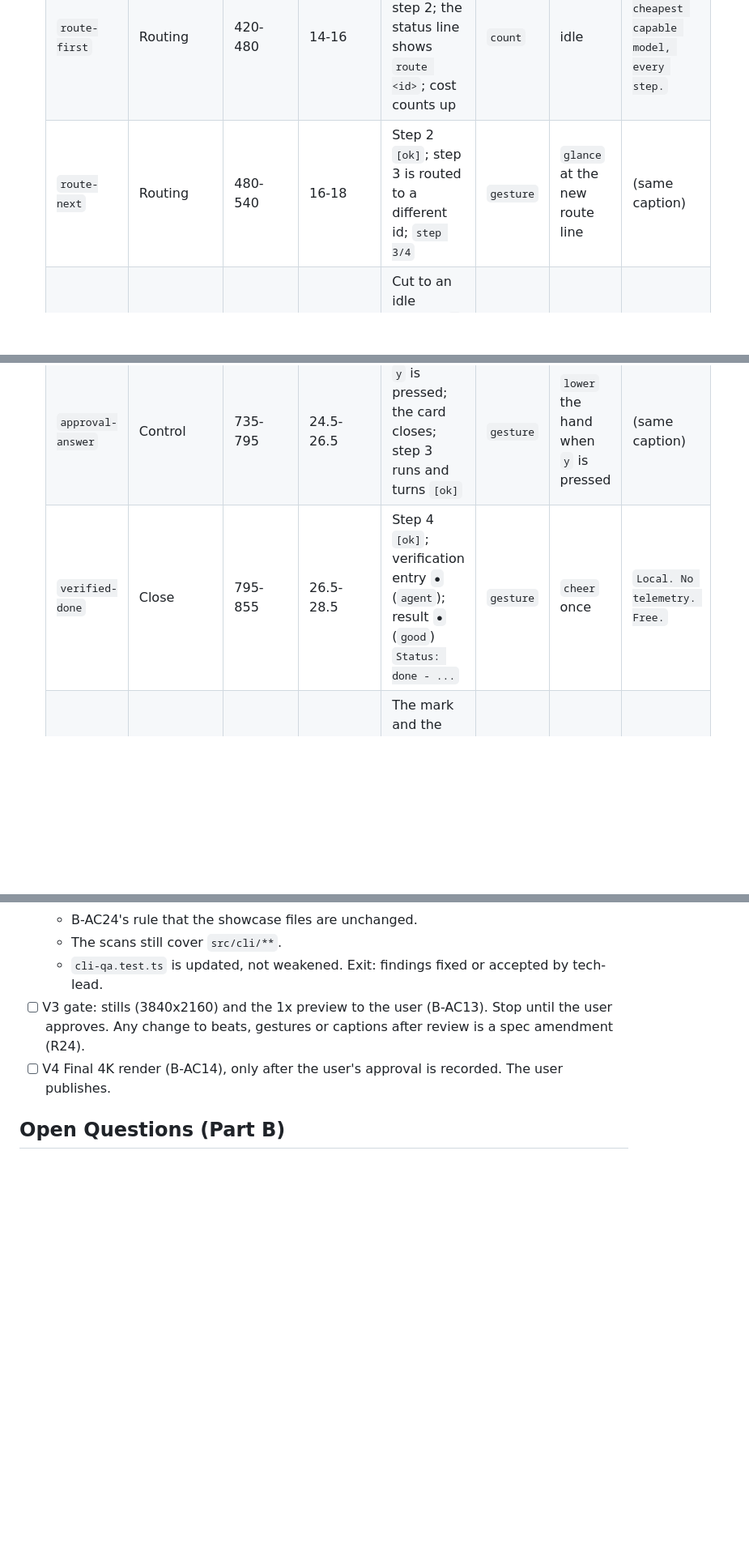
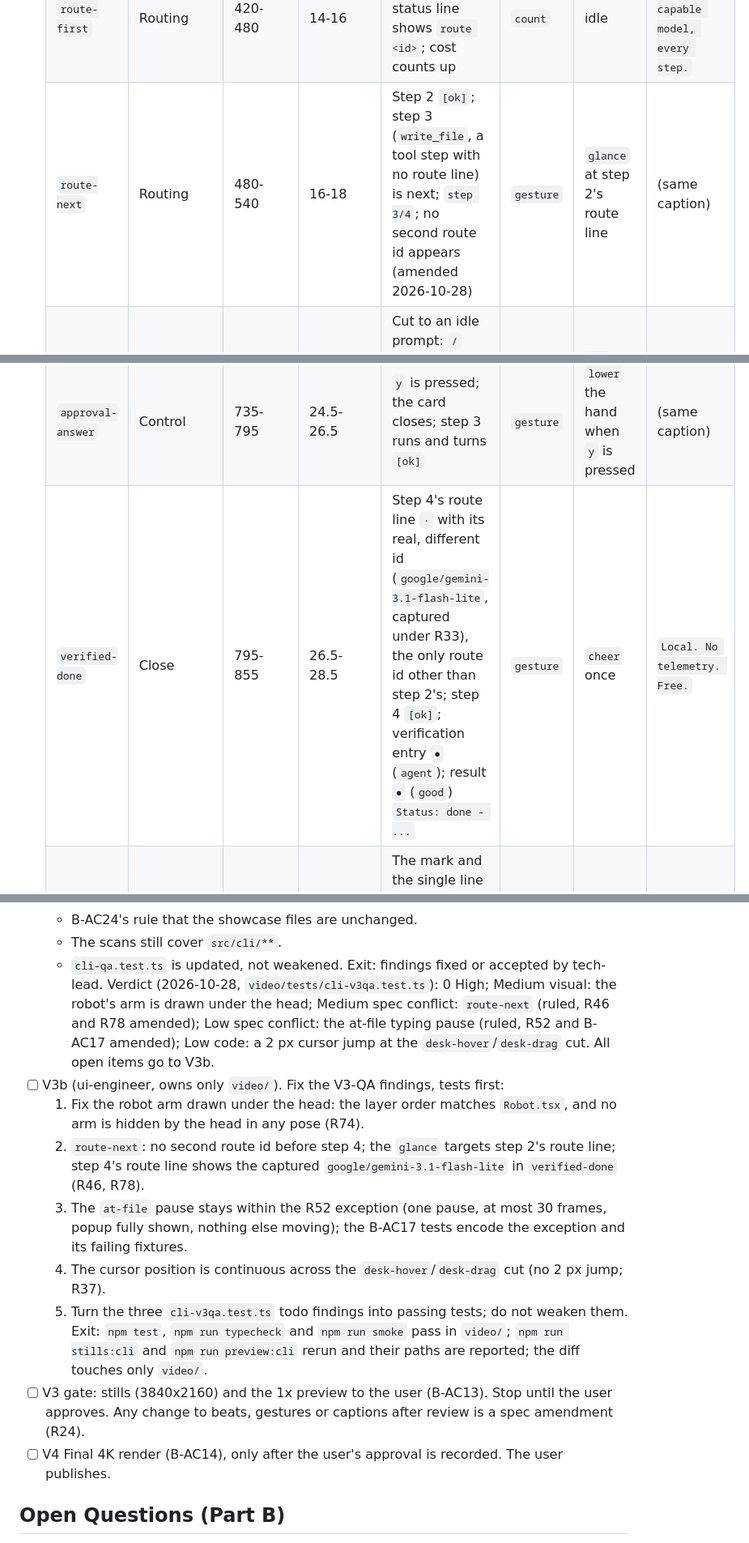
Before and after one commit to Jotadev-bug/Galliani, a Markdown page: specs/015-remotion-video/spec.md, 3 parts joined by grey strips. Shown at 81% size. GitHub-like rendering; blank space fills up the shorter version.

```diff
--- a/specs/015-remotion-video/spec.md
+++ b/specs/015-remotion-video/spec.md
@@ -346,13 +348,13 @@ A 28-34 second motion-graphics video that shows the shipped terminal UI (`gallia
     | `plan-steps` | Objective to plan | 330-390 | 11-13 | Plan entry; four step rows appear one by one as `...` pending, step 1 `>` running; working line `Planning…`; the cost changes by a cut, without a count | `gesture` | `point` at the plan panel | (same caption) |
     | `plan-check` | Objective to plan | 390-420 | 13-14 | Step 1 turns `[ok]` verified (`good`); step 2 running | - | idle | (same caption) |
     | `route-first` | Routing | 420-480 | 14-16 | A route line `·` for step 2; the status line shows `route <id>`; cost counts up | `count` | idle | `The cheapest capable model, every step.` |
-    | `route-next` | Routing | 480-540 | 16-18 | Step 2 `[ok]`; step 3 is routed to a different id; `step 3/4` | `gesture` | `glance` at the new route line | (same caption) |
+    | `route-next` | Routing | 480-540 | 16-18 | Step 2 `[ok]`; step 3 (`write_file`, a tool step with no route line) is next; `step 3/4`; no second route id appears (amended 2026-10-28) | `gesture` | `glance` at step 2's route line | (same caption) |
     | `slash-popup` | Commands | 540-600 | 18-20 | Cut to an idle prompt: `/` opens the completion popup with the real command rows | `gesture` | `nod` as the popup opens | `Slash commands. @ files.` |
     | `at-file` | Commands | 600-675 | 20-22.5 | `@sig` completes to a workspace file path from the popup | - | idle | (same caption) |
     | `approval-card` | Control | 675-705 | 22.5-23.5 | The inline approval card for the write step enters (step 3 `[?]` waiting, `warn`) | `card` | idle | `You approve what matters.` |
     | `approval-wait` | Control | 705-735 | 23.5-24.5 | The same waiting screen, held | `gesture` | `raise` one hand toward the card | (same caption) |
     | `approval-answer` | Control | 735-795 | 24.5-26.5 | `y` is pressed; the card closes; step 3 runs and turns `[ok]` | `gesture` | `lower` the hand when `y` is pressed | (same caption) |
-    | `verified-done` | Close | 795-855 | 26.5-28.5 | Step 4 `[ok]`; verification entry `●` (`agent`); result `●` (`good`) `Status: done - ...` | `gesture` | `cheer` once | `Local. No telemetry. Free.` |
+    | `verified-done` | Close | 795-855 | 26.5-28.5 | Step 4's route line `·` with its real, different id (`google/gemini-3.1-flash-lite`, captured under R33), the only route id other than step 2's; step 4 `[ok]`; verification entry `●` (`agent`); result `●` (`good`) `Status: done - ...` | `gesture` | `cheer` once | `Local. No telemetry. Free.` |
     | `end-card` | Close | 855-930 | 28.5-31 | The mark and the single line `galliacli`, centered (R65); the robot beside the block | `gesture` | `wave` once | (same caption) |
     | `end-seam` | Close | 930-960 | 31-32 | Cut back to the seam state: the opening desktop with the hero icon in place, the empty window and no cursor (R57) | - | - | (same caption) |
 
@@ -726,6 +729,14 @@ Given the user's approval is recorded (this spec's Status or the PR), when `npm
   - The scans still cover `src/cli/**`.
   - `cli-qa.test.ts` is updated, not weakened.
   Exit: findings fixed or accepted by tech-lead.
+  Verdict (2026-10-28, `video/tests/cli-v3qa.test.ts`): 0 High; Medium visual: the robot's arm is drawn under the head; Medium spec conflict: `route-next` (ruled, R46 and R78 amended); Low spec conflict: the at-file typing pause (ruled, R52 and B-AC17 amended); Low code: a 2 px cursor jump at the `desk-hover`/`desk-drag` cut. All open items go to V3b.
+- [ ] V3b (ui-engineer, owns only `video/`). Fix the V3-QA findings, tests first:
+  1. Fix the robot arm drawn under the head: the layer order matches `Robot.tsx`, and no arm is hidden by the head in any pose (R74).
+  2. `route-next`: no second route id before step 4; the `glance` targets step 2's route line; step 4's route line shows the captured `google/gemini-3.1-flash-lite` in `verified-done` (R46, R78).
+  3. The `at-file` pause stays within the R52 exception (one pause, at most 30 frames, popup fully shown, nothing else moving); the B-AC17 tests encode the exception and its failing fixtures.
+  4. The cursor position is continuous across the `desk-hover`/`desk-drag` cut (no 2 px jump; R37).
+  5. Turn the three `cli-v3qa.test.ts` todo findings into passing tests; do not weaken them.
+  Exit: `npm test`, `npm run typecheck` and `npm run smoke` pass in `video/`; `npm run stills:cli` and `npm run preview:cli` rerun and their paths are reported; the diff touches only `video/`.
 - [ ] V3 gate: stills (3840x2160) and the 1x preview to the user (B-AC13). Stop until the user approves. Any change to beats, gestures or captions after review is a spec amendment (R24).
 - [ ] V4 Final 4K render (B-AC14), only after the user's approval is recorded. The user publishes.
 
```
Also changed, not shown: other parts of specs/015-remotion-video/spec.md (+5 -2 lines), docs/decisions.md (+8 -0 lines).
